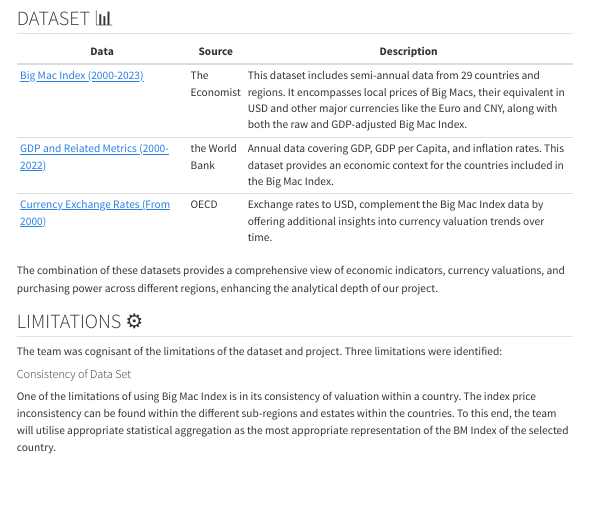
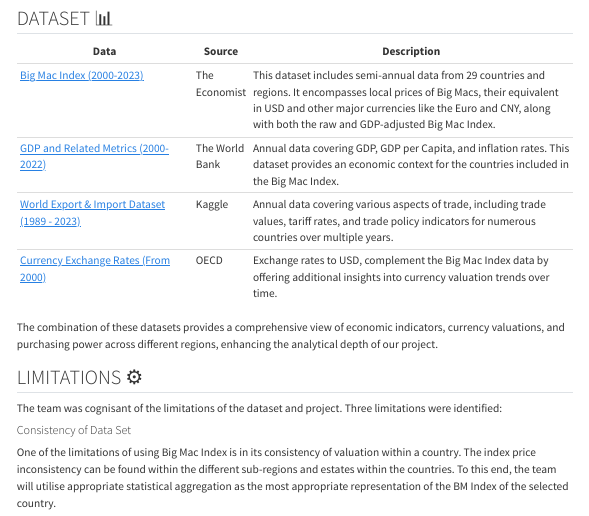
Before and after one commit to llljyjy/VAA_project, a Quarto document (proposal/proposal.qmd): the page in a window 1100 px wide, from 3110 px down before the commit and from 2820 px down after it, so that both start at the same text. Rendered offline with R 4.5, knitr and Pandoc in place of Quarto, with nearby package versions; menus at the side of the page are left out.

Commit message:
Commit after editing gif image and adding in world trade data

```diff
--- a/proposal/proposal.qmd
+++ b/proposal/proposal.qmd
@@ -132,15 +132,17 @@
 
 ## DATASET 📊
 
-+-------------------------------------------------------------------------------------------------------------------------------+----------------+--------------------------------------------------------------------------------------------------------------------------------------------------------------------------------------------------------------------------------------------------+
-| Data                                                                                                                          | Source         | Description                                                                                                                                                                                                                                      |
-+===============================================================================================================================+================+==================================================================================================================================================================================================================================================+
-| [Big Mac Index (2000-2023)](https://github.com/TheEconomist/big-mac-data/blob/master/source-data/big-mac-source-data-v2.csv)  | The Economist  | This dataset includes semi-annual data from 29 countries and regions. It encompasses local prices of Big Macs, their equivalent in USD and other major currencies like the Euro and CNY, along with both the raw and GDP-adjusted Big Mac Index. |
-+-------------------------------------------------------------------------------------------------------------------------------+----------------+--------------------------------------------------------------------------------------------------------------------------------------------------------------------------------------------------------------------------------------------------+
-| [GDP and Related Metrics (2000-2022)](https://databank.worldbank.org/reports.aspx?source=2&series=NY.GDP.MKTP.KD.ZG&country=) | the World Bank | Annual data covering GDP, GDP per Capita, and inflation rates. This dataset provides an economic context for the countries included in the Big Mac Index.                                                                                        |
-+-------------------------------------------------------------------------------------------------------------------------------+----------------+--------------------------------------------------------------------------------------------------------------------------------------------------------------------------------------------------------------------------------------------------+
-| [Currency Exchange Rates (From 2000)](https://data.oecd.org/conversion/exchange-rates.htm)                                    | OECD           | Exchange rates to USD, complement the Big Mac Index data by offering additional insights into currency valuation trends over time.                                                                                                               |
-+-------------------------------------------------------------------------------------------------------------------------------+----------------+--------------------------------------------------------------------------------------------------------------------------------------------------------------------------------------------------------------------------------------------------+
++----------------------------------------------------------------------------------------------------------------------------------+----------------+--------------------------------------------------------------------------------------------------------------------------------------------------------------------------------------------------------------------------------------------------+
+| Data                                                                                                                             | Source         | Description                                                                                                                                                                                                                                      |
++==================================================================================================================================+================+==================================================================================================================================================================================================================================================+
+| [Big Mac Index (2000-2023)](https://github.com/TheEconomist/big-mac-data/blob/master/source-data/big-mac-source-data-v2.csv)     | The Economist  | This dataset includes semi-annual data from 29 countries and regions. It encompasses local prices of Big Macs, their equivalent in USD and other major currencies like the Euro and CNY, along with both the raw and GDP-adjusted Big Mac Index. |
++----------------------------------------------------------------------------------------------------------------------------------+----------------+--------------------------------------------------------------------------------------------------------------------------------------------------------------------------------------------------------------------------------------------------+
+| [GDP and Related Metrics (2000-2022)](https://databank.worldbank.org/reports.aspx?source=2&series=NY.GDP.MKTP.KD.ZG&country=)    | The World Bank | Annual data covering GDP, GDP per Capita, and inflation rates. This dataset provides an economic context for the countries included in the Big Mac Index.                                                                                        |
++----------------------------------------------------------------------------------------------------------------------------------+----------------+--------------------------------------------------------------------------------------------------------------------------------------------------------------------------------------------------------------------------------------------------+
+| [World Export & Import Dataset (1989 - 2023)](https://www.kaggle.com/datasets/muhammadtalhaawan/world-export-and-import-dataset) | Kaggle         | Annual data covering various aspects of trade, including trade values, tariff rates, and trade policy indicators for numerous countries over multiple years.                                                                                     |
++----------------------------------------------------------------------------------------------------------------------------------+----------------+--------------------------------------------------------------------------------------------------------------------------------------------------------------------------------------------------------------------------------------------------+
+| [Currency Exchange Rates (From 2000)](https://data.oecd.org/conversion/exchange-rates.htm)                                       | OECD           | Exchange rates to USD, complement the Big Mac Index data by offering additional insights into currency valuation trends over time.                                                                                                               |
++----------------------------------------------------------------------------------------------------------------------------------+----------------+--------------------------------------------------------------------------------------------------------------------------------------------------------------------------------------------------------------------------------------------------+
 
 The combination of these datasets provides a comprehensive view of economic indicators, currency valuations, and purchasing power across different regions, enhancing the analytical depth of our project.
 
```
Also changed, not shown: proposal/proposal.qmd (2 more changed lines), 7 other files.
